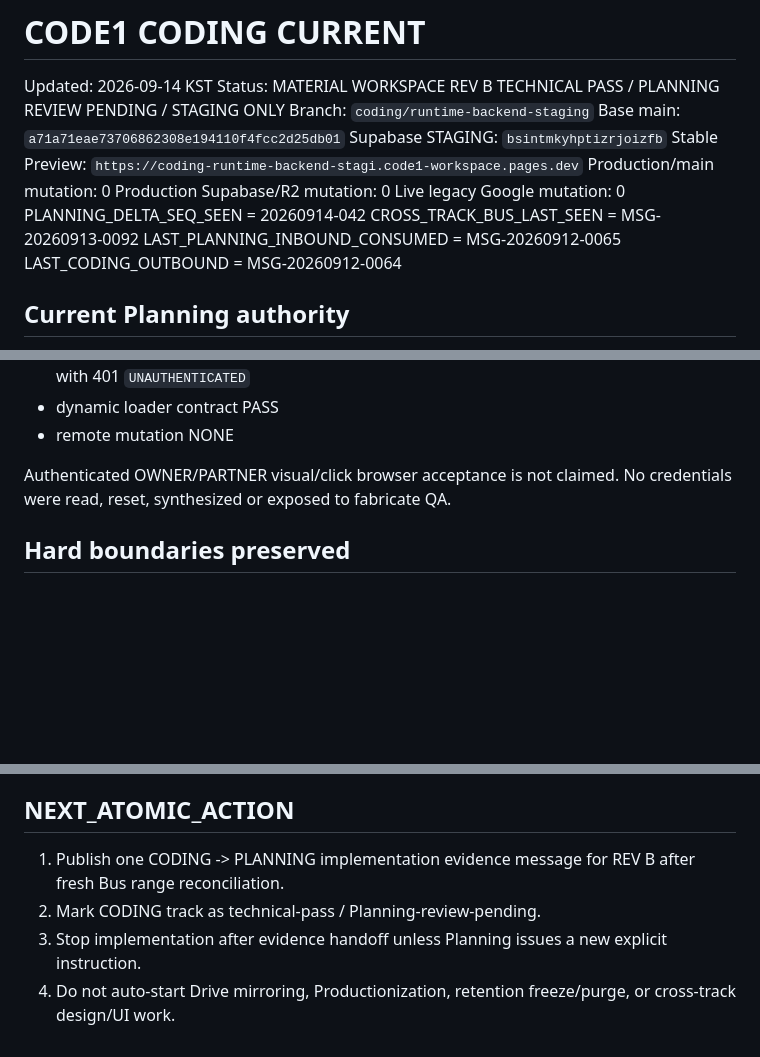
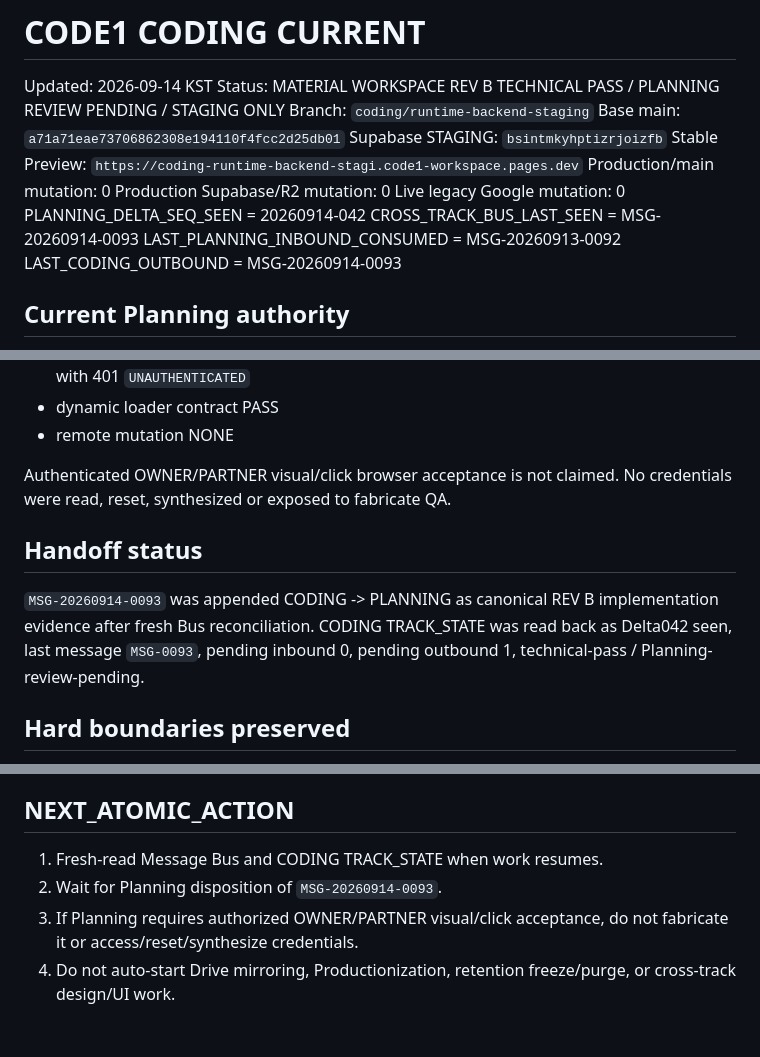
Before and after one commit to ydh1121/code1-workspace, a Markdown page: docs/coding/CURRENT.md, 3 parts joined by grey strips. Drawn GitHub-style; blank space fills up the shorter version.

Commit message:
[CF-Pages-Skip] docs(coding): sync REV B handoff message

```diff
--- a/docs/coding/CURRENT.md
+++ b/docs/coding/CURRENT.md
@@ -10,9 +10,9 @@ Production/main mutation: 0
 Production Supabase/R2 mutation: 0
 Live legacy Google mutation: 0
 PLANNING_DELTA_SEQ_SEEN = 20260914-042
-CROSS_TRACK_BUS_LAST_SEEN = MSG-20260913-0092
-LAST_PLANNING_INBOUND_CONSUMED = MSG-20260912-0065
-LAST_CODING_OUTBOUND = MSG-20260912-0064
+CROSS_TRACK_BUS_LAST_SEEN = MSG-20260914-0093
+LAST_PLANNING_INBOUND_CONSUMED = MSG-20260913-0092
+LAST_CODING_OUTBOUND = MSG-20260914-0093
 
 ## Current Planning authority
 
@@ -92,6 +92,10 @@ Read-only live smoke against stable branch Preview = SUCCESS:
 
 Authenticated OWNER/PARTNER visual/click browser acceptance is not claimed. No credentials were read, reset, synthesized or exposed to fabricate QA.
 
+## Handoff status
+
+`MSG-20260914-0093` was appended CODING -> PLANNING as canonical REV B implementation evidence after fresh Bus reconciliation. CODING TRACK_STATE was read back as Delta042 seen, last message `MSG-0093`, pending inbound 0, pending outbound 1, technical-pass / Planning-review-pending.
+
 ## Hard boundaries preserved
 
 - STAGING ONLY
@@ -109,7 +113,7 @@ Authenticated OWNER/PARTNER visual/click browser acceptance is not claimed. No c
 
 ## NEXT_ATOMIC_ACTION
 
-1. Publish one CODING -> PLANNING implementation evidence message for REV B after fresh Bus range reconciliation.
-2. Mark CODING track as technical-pass / Planning-review-pending.
-3. Stop implementation after evidence handoff unless Planning issues a new explicit instruction.
+1. Fresh-read Message Bus and CODING TRACK_STATE when work resumes.
+2. Wait for Planning disposition of `MSG-20260914-0093`.
+3. If Planning requires authorized OWNER/PARTNER visual/click acceptance, do not fabricate it or access/reset/synthesize credentials.
 4. Do not auto-start Drive mirroring, Productionization, retention freeze/purge, or cross-track design/UI work.
```
